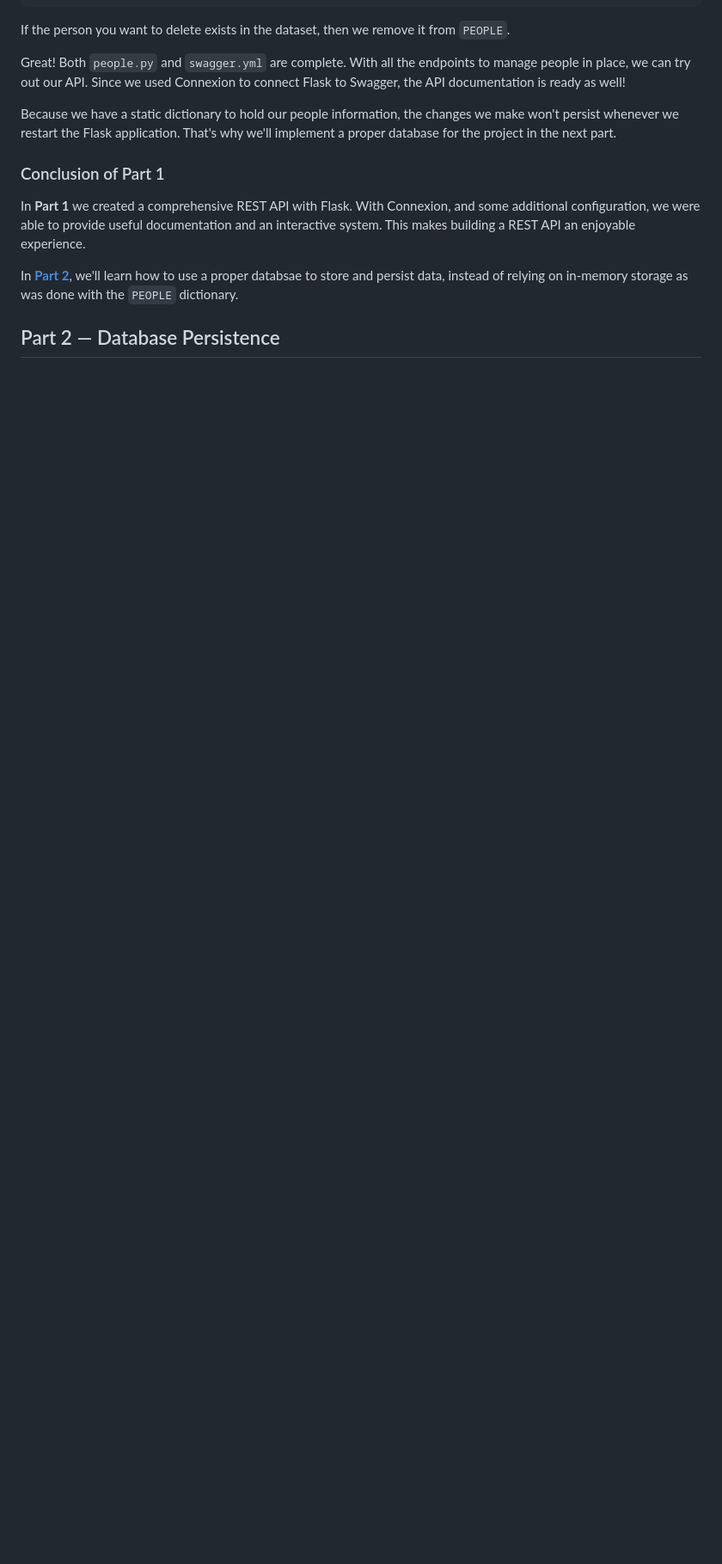
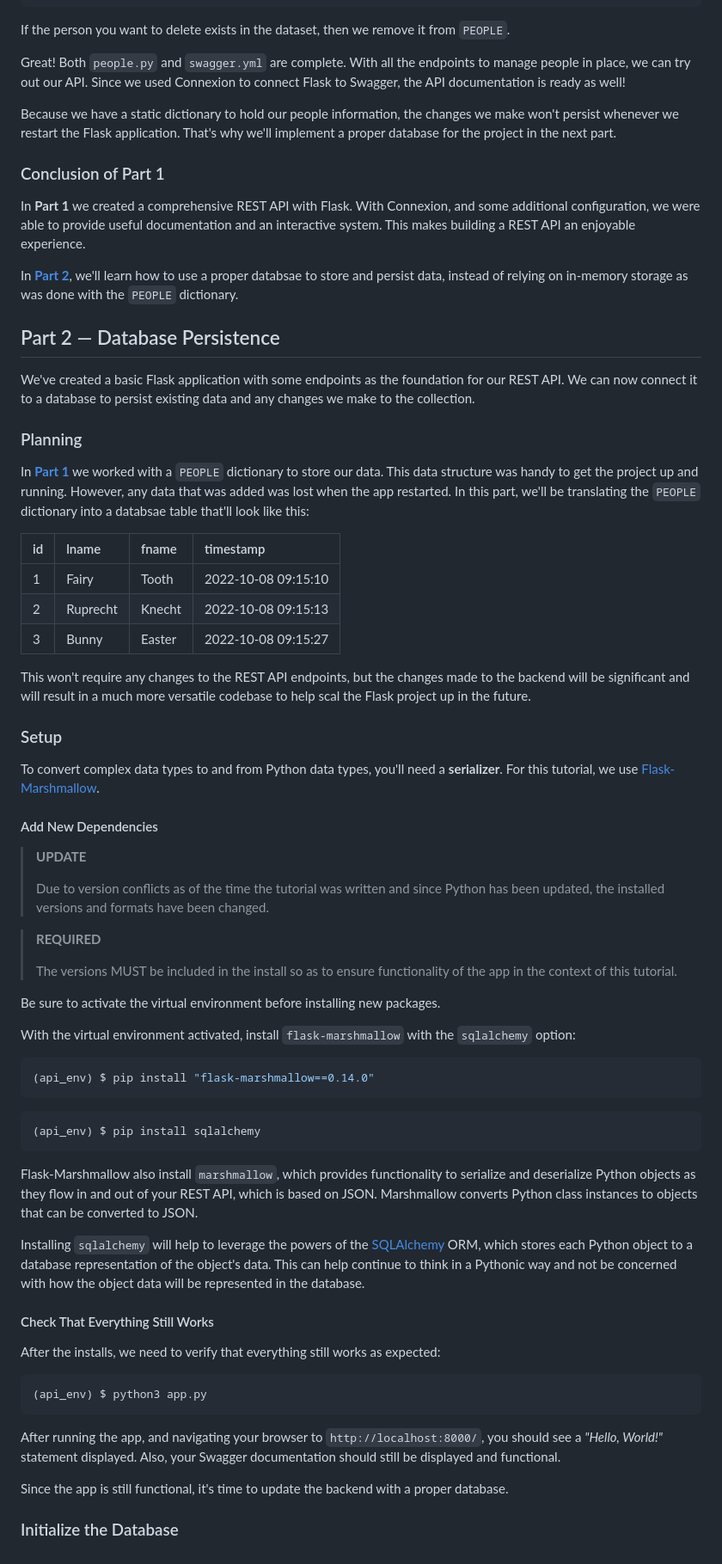
Before and after one commit to rtelles64/people-api, a Markdown page: README.md, the part around one of its changes. Shown at 86% size. Drawn GitHub-style; blank space fills up the shorter version.

Commit message:
Update: README

````diff
--- a/README.md
+++ b/README.md
@@ -634,4 +638,62 @@ In **[Part 2](#part-2--database-persistence)**, we'll learn how to use a proper
 
 ## Part 2 &mdash; Database Persistence
 
+We've created a basic Flask application with some endpoints as the foundation for our REST API. We can now connect it to a database to persist existing data and any changes we make to the collection.
+
+### Planning
+
+In **[Part 1](#part-1--foundation)** we worked with a `PEOPLE` dictionary to store our data. This data structure was handy to get the project up and running. However, any data that was added was lost when the app restarted. In this part, we'll be translating the `PEOPLE` dictionary into a databsae table that'll look like this:
+
+| id | lname    | fname  | timestamp           |
+| :- | :------- | :----- | :------------------ |
+| 1  | Fairy    | Tooth  | 2022-10-08 09:15:10 |
+| 2  | Ruprecht | Knecht | 2022-10-08 09:15:13 |
+| 3  | Bunny    | Easter | 2022-10-08 09:15:27 |
+
+This won't require any changes to the REST API endpoints, but the changes made to the backend will be significant and will result in a much more versatile codebase to help scal the Flask project up in the future.
+
+### Setup
+
+To convert complex data types to and from Python data types, you'll need a **serializer**. For this tutorial, we use [Flask-Marshmallow][flask-marshmallow].
+
+#### Add New Dependencies
+
+> **UPDATE**
+>
+> Due to version conflicts as of the time the tutorial was written and since Python has been updated, the installed versions and formats have been changed.
+
+> **REQUIRED**
+>
+> The versions MUST be included in the install so as to ensure functionality of the app in the context of this tutorial.
+
+Be sure to activate the virtual environment before installing new packages.
+
+With the virtual environment activated, install `flask-marshmallow` with the `sqlalchemy` option:
+
+```shell
+(api_env) $ pip install "flask-marshmallow==0.14.0"
+```
+
+```shell
+(api_env) $ pip install sqlalchemy
+```
+
+Flask-Marshmallow also install `marshmallow`, which provides functionality to serialize and deserialize Python objects as they flow in and out of your REST API, which is based on JSON. Marshmallow converts Python class instances to objects that can be converted to JSON.
+
+Installing `sqlalchemy` will help to leverage the powers of the [SQLAlchemy][sqlalchemy] ORM, which stores each Python object to a database representation of the object's data. This can help continue to think in a Pythonic way and not be concerned with how the object data will be represented in the database.
+
+#### Check That Everything Still Works
+
+After the installs, we need to verify that everything still works as expected:
+
+```shell
+(api_env) $ python3 app.py
+```
+
+After running the app, and navigating your browser to `http://localhost:8000/`, you should see a *"Hello, World!"* statement displayed. Also, your Swagger documentation should still be displayed and functional.
+
+Since the app is still functional, it's time to update the backend with a proper database.
+
+### Initialize the Database
+
 [connexion]: https://connexion.readthedocs.io/en/latest/index.html
````
Also changed, not shown: other parts of README.md (+9 -3 lines).
